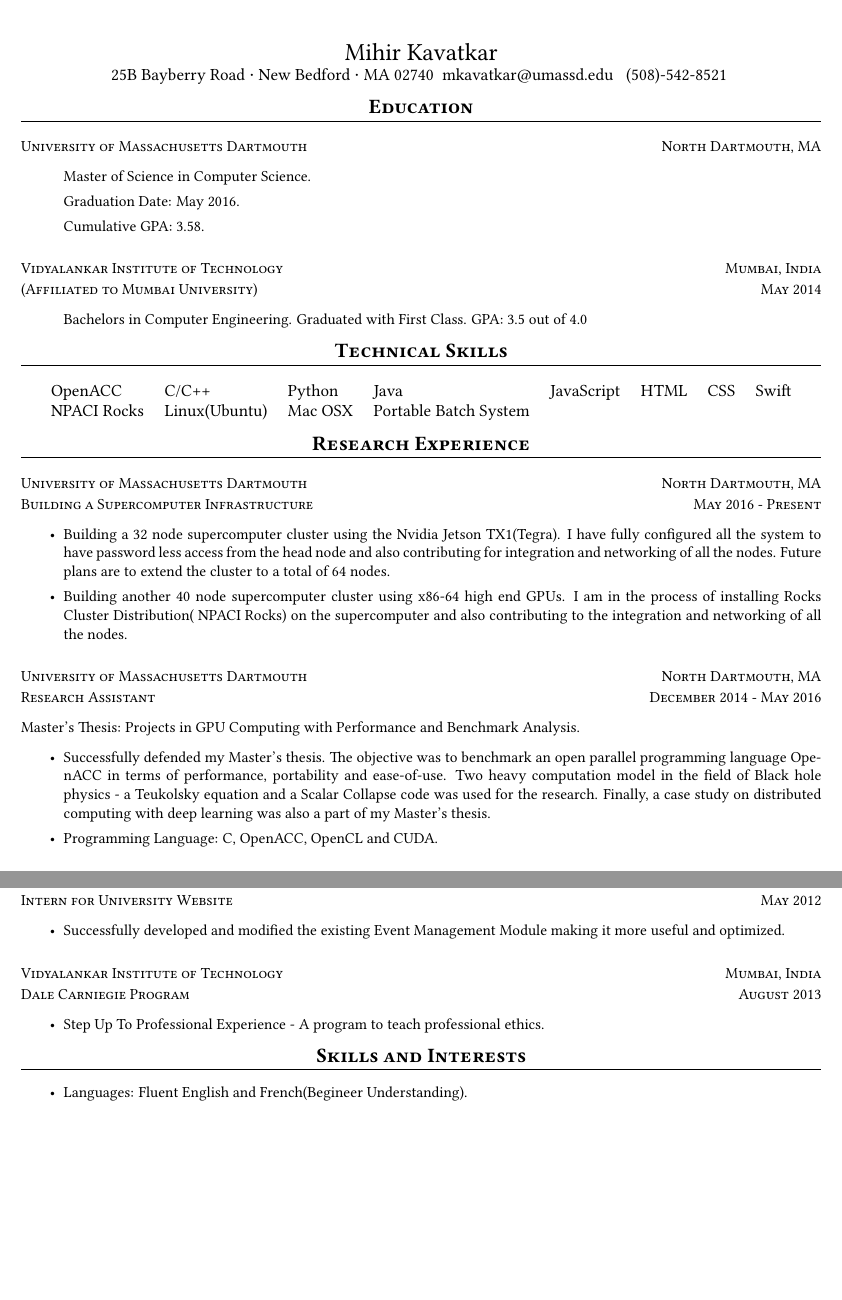
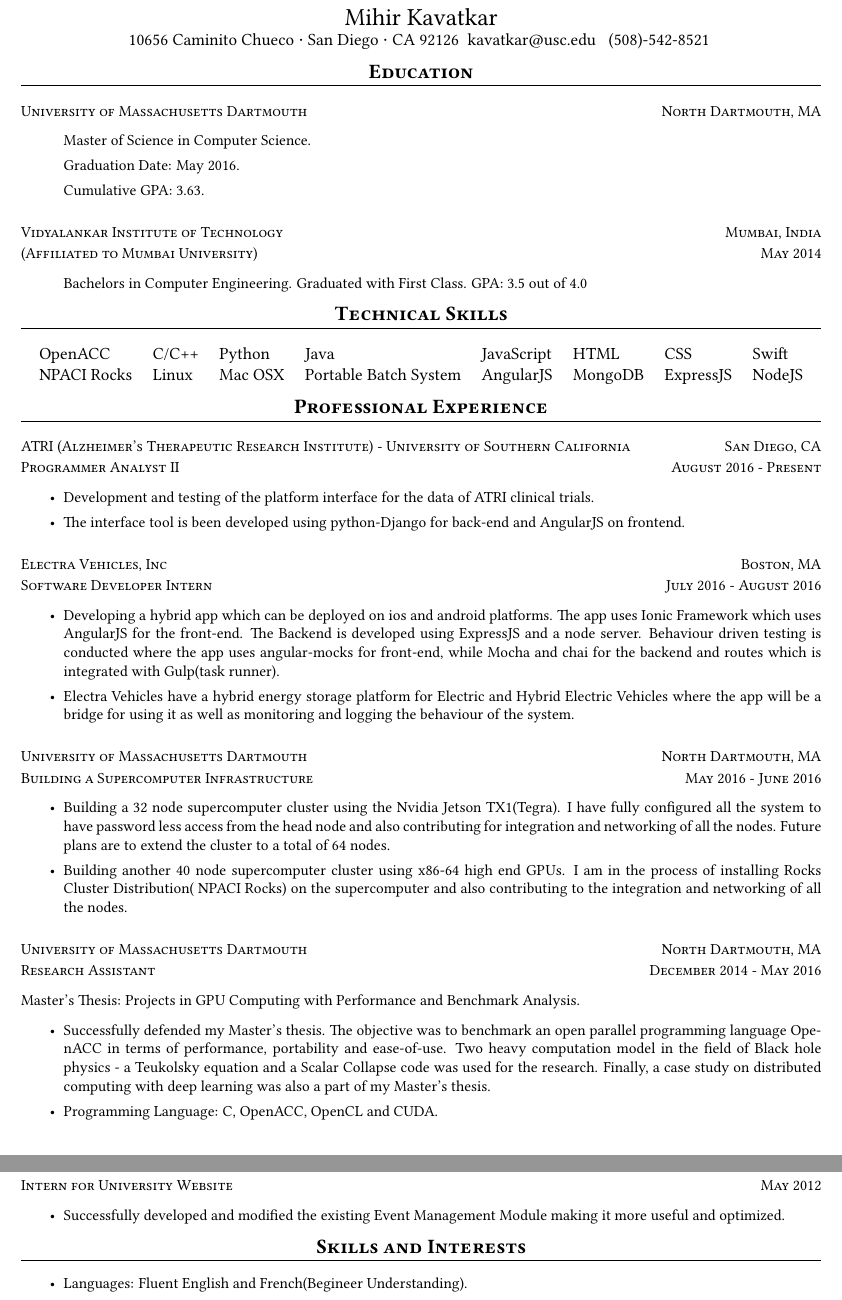
Before and after one commit to mihir19/Crazy-Coding, a LaTeX CV (Latex-Resume-Template/Mihir_Kavatkar-Resume.tex): two parts of pages 1 and 2 of 2, joined at a grey line, cut so that both start at the same text, the shorter picture padded with empty space. Compiled offline with pdfLaTeX.

Commit message:
Updated resume

```diff
--- a/Latex-Resume-Template/Mihir_Kavatkar-Resume.tex
+++ b/Latex-Resume-Template/Mihir_Kavatkar-Resume.tex
@@ -4,7 +4,7 @@
 	%% Name %%
 	\topname{Mihir Kavatkar}
 	%% Contact %%
-	\contact{25B Bayberry Road}{New Bedford}{MA 02740}{mkavatkar@umassd.edu}{(508)-542-8521}
+	\contact{10656 Caminito Chueco}{San Diego}{CA 92126}{kavatkar@usc.edu}{(508)-542-8521}
 
 	%% Education %%
 	\section{Education}
@@ -13,7 +13,7 @@
 		\educationinfoMasters
 		{Master of Science in Computer Science.}
 		{Graduation Date: May 2016.}
-		{Cumulative GPA: 3.58.}
+		{Cumulative GPA: 3.63.}
 
 		\citysubsection{Vidyalankar Institute of Technology}{Mumbai, India}
 		\vspace*{-0.5em}
@@ -26,14 +26,28 @@
 	\section{Technical Skills}
 		\begin{tabular}{l l l l l l l l}
 			OpenACC & C/C++ & Python & Java & JavaScript & HTML & CSS & Swift \\
-			NPACI Rocks & Linux(Ubuntu) & Mac OSX & Portable Batch System
+			NPACI Rocks & Linux & Mac OSX & Portable Batch System & AngularJS & MongoDB &  ExpressJS & NodeJS
 		\end{tabular}
 
 	%% Research Experience %%
-	\section{Research Experience}
+	\section{Professional Experience}
+		\citysubsection{ATRI (Alzheimer's Therapeutic Research Institute) - University of Southern California}{San Diego, CA}
+		\vspace*{-0.5em}
+		\datedsubsection{Programmer Analyst II}{August 2016 - Present}
+		\workitems
+		{Development and testing of the platform interface for the data of ATRI clinical trials.}
+		{The interface tool is been developed using python-Django for back-end and AngularJS on frontend.}
+
+		\citysubsection{Electra Vehicles, Inc}{Boston, MA}
+		\vspace*{-0.5em}
+		\datedsubsection{Software Developer Intern}{July 2016 - August 2016}
+		\workitems
+		{Developing a hybrid app which can be deployed on ios and android platforms. The app uses Ionic Framework which uses AngularJS for the front-end. The Backend is developed using ExpressJS and a node server. Behaviour driven testing is conducted where the app uses angular-mocks for front-end, while Mocha and chai for the backend and routes which is integrated with Gulp(task runner).}
+		{Electra Vehicles have a hybrid energy storage platform for Electric and Hybrid Electric Vehicles where the app will be a bridge for using it as well as monitoring and logging the behaviour of the system.}
+
 		\citysubsection{University of Massachusetts Dartmouth}{North Dartmouth, MA}
 		\vspace*{-0.5em}
-		\datedsubsection{Building a Supercomputer Infrastructure}{May 2016 - Present}
+		\datedsubsection{Building a Supercomputer Infrastructure}{May 2016 - June 2016}
 		\workitems
 		{Building a 32 node supercomputer cluster using the Nvidia Jetson TX1(Tegra). I have fully configured all the system to have password less access from the head node and also contributing for integration and networking of all the nodes. Future plans are to extend the cluster to a total of 64 nodes. }
 		{Building another 40 node supercomputer cluster using x86-64 high end GPUs. I am in the process of installing Rocks Cluster Distribution( NPACI Rocks) on the supercomputer and also contributing to the integration and networking of all the nodes.}
@@ -60,7 +74,6 @@
 		{Developed a Swift version of a Teukolsky code and finally benchmarking it for performance in comparison to C code with and without command line options.}
 		{Programming Language: C, Swift.}
 
-		\clearpage
 		%% Project Experience %%
 	\section{Project Experience}
 		\citysubsection{University of Massachusetts Dartmouth}{North Dartmouth, MA}
@@ -105,11 +118,13 @@
 		\workitemsAdditional
 		{Successfully  developed  and  modified  the  existing  Event  Management  Module  making  it  more  useful  and optimized.}
 
-		\citysubsection{Vidyalankar Institute of Technology}{Mumbai, India}
-		\vspace*{-0.5em}
-		\datedsubsection{Dale Carniegie Program}{August 2013}
-		\workitemsAdditional
-		{Step Up To Professional Experience - A program to teach professional ethics.}
+		\iffalse
+			\citysubsection{Vidyalankar Institute of Technology}{Mumbai, India}
+			\vspace*{-0.5em}
+			\datedsubsection{Dale Carniegie Program}{August 2013}
+			\workitemsAdditional
+			{Step Up To Professional Experience - A program to teach professional ethics.}
+		\fi
 
 	%% Interests and Hobbies %%
 	\section{Skills and Interests}
```
Also changed, not shown: Latex-Resume-Template/Mihir_Kavatkar-Resume.pdf, Latex-Resume-Template/Transcript_2016.pdf (added), 4 other files.
